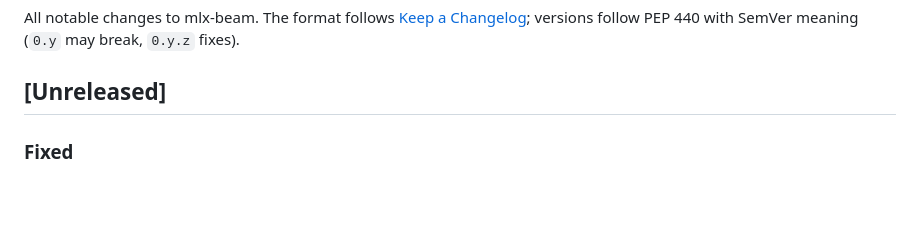
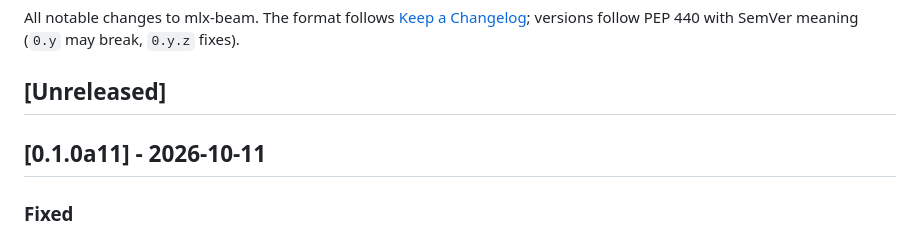
Before and after one commit to p4ik/mlx-beam, a Markdown page: CHANGELOG.md, the part around the change. Rendered like a GitHub page; blank space fills up the shorter version.

Commit message:
changelog: section for 0.1.0a11 (#33)
Everything under [Unreleased] since 0.1.0a10 moves under [0.1.0a11] - 2026-10-11, and a new empty [Unreleased] opens; the release workflow refuses a tag without its section. No entry changes.

```diff
--- a/CHANGELOG.md
+++ b/CHANGELOG.md
@@ -5,6 +5,8 @@ All notable changes to mlx-beam. The format follows
 PEP 440 with SemVer meaning (`0.y` may break, `0.y.z` fixes).
 
 ## [Unreleased]
+
+## [0.1.0a11] - 2026-10-11
 
 ### Fixed
 - The 400 for thinking off on a model that cannot switch it names the
```
